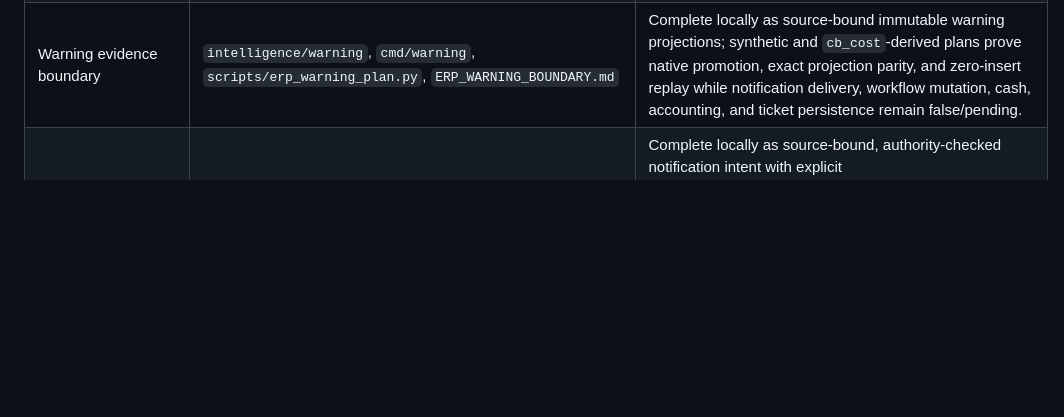
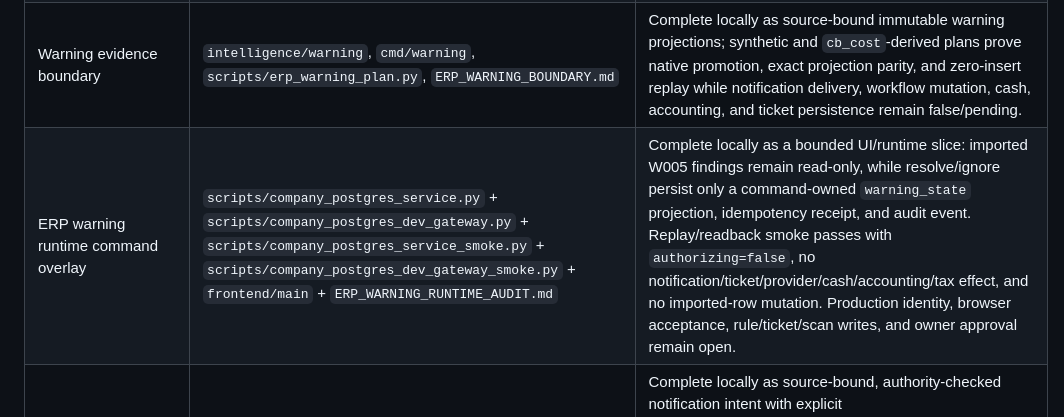
Before and after one commit to vectie/moonproj, a Markdown page: docs/MIGRATION_COMPLETION_AUDIT.md, the part around one of its changes. Rendered like a GitHub page; blank space fills up the shorter version.

```diff
--- a/docs/MIGRATION_COMPLETION_AUDIT.md
+++ b/docs/MIGRATION_COMPLETION_AUDIT.md
@@ -38,6 +38,7 @@ named owner action.
 | CBS budget control boundary | `finance/cbs`, `cmd/cbs_budget`, `scripts/erp_cbs_budget_plan.py`, `ERP_CBS_BUDGET.md` | Complete as an opt-in reviewed boundary; synthetic reserve/consume evidence and a source-bound plan for five positive `cb_cost.dfs_budget` amounts both persist exact projection parity and replay with zero inserts while accounting posting and cash release remain false. Broader CBS schema and budget ownership remain pending. |
 | Receivable/payable settlement event boundary | `finance/receivable/accounting_link.mbt`, `finance/payable/accounting_link.mbt`, `cmd/accounting_link`, `ERP_SETTLEMENT_ACCOUNTING.md` | Complete locally as separate reviewed collection/payment source-to-journal events with explicit cash and subledger accounts; checked-in synthetic fixtures prove native validation, durable apply, reconciliation, and zero-insert replay. The events do not release cash or post the accounting book, and no real source settlement cohort is accepted yet. |
 | Warning evidence boundary | `intelligence/warning`, `cmd/warning`, `scripts/erp_warning_plan.py`, `ERP_WARNING_BOUNDARY.md` | Complete locally as source-bound immutable warning projections; synthetic and `cb_cost`-derived plans prove native promotion, exact projection parity, and zero-insert replay while notification delivery, workflow mutation, cash, accounting, and ticket persistence remain false/pending. |
+| ERP warning runtime command overlay | `scripts/company_postgres_service.py` + `scripts/company_postgres_dev_gateway.py` + `scripts/company_postgres_service_smoke.py` + `scripts/company_postgres_dev_gateway_smoke.py` + `frontend/main` + `ERP_WARNING_RUNTIME_AUDIT.md` | Complete locally as a bounded UI/runtime slice: imported W005 findings remain read-only, while resolve/ignore persist only a command-owned `warning_state` projection, idempotency receipt, and audit event. Replay/readback smoke passes with `authorizing=false`, no notification/ticket/provider/cash/accounting/tax effect, and no imported-row mutation. Production identity, browser acceptance, rule/ticket/scan writes, and owner approval remain open. |
 | Notification outbox boundary | `intelligence/notification`, `cmd/notification`, `ERP_NOTIFICATION_BOUNDARY.md` | Complete locally as source-bound, authority-checked notification intent with explicit queue/attempt/delivered/failed/suppressed states. Synthetic promotion, SQLite/PostgreSQL parity, and idempotent replay pass; source rows, provider delivery, consent, workflow effects, cash, and accounting remain open. |
 | Access and role import boundary | `foundation/access`, `cmd/access_import`, `ERP_ACCESS_BOUNDARY.md` | Complete locally for reviewed synthetic authority: native role/permission/assignment/SOD validation, SQLite/PostgreSQL parity, and idempotent replay pass. The available source has no `sys_role`/`sys_user_role` rows; real identity/scope mappings, system-role review, authentication ownership, and owner approval remain open. |
 | Accounting-posting boundary | `finance/accounting`, `cmd/accounting_post`, `ERP_ACCOUNTING_POSTING.md` | Complete locally for the reviewed source-bound commitment cohort: explicit chart/period/event selection, native balanced-posting and authority validation, SQLite/PostgreSQL parity, and zero-insert replay pass. Opening trial balance, broader source journal coverage, tax/cash effects, period close, and owner approval remain open. |
```
Also changed, not shown: other parts of docs/MIGRATION_COMPLETION_AUDIT.md (+1 -1 lines), docs/MIGRATION_PLAN.md (+10 -0 lines).
